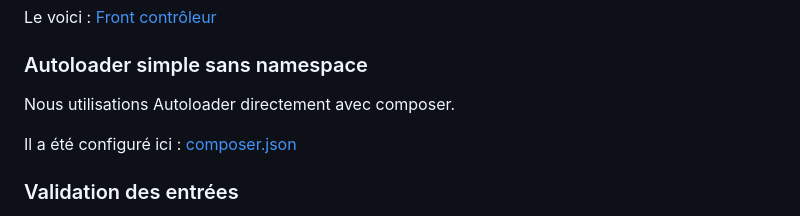
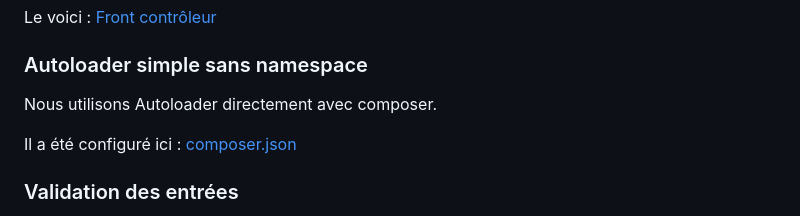
Before and after one commit to tonyfgs/Verax, a Markdown page: markdown/rapportPhp.md, the part around the change. Rendered like a GitHub page.

Commit message:
correction de fautes sur le rapport

```diff
--- a/markdown/rapportPhp.md
+++ b/markdown/rapportPhp.md
@@ -46,7 +46,7 @@ Nous possédons bien un Frontcontroleur, n'implémentant pas de routage.
 Le voici : [Front contrôleur](../PHP/controleur/FrontControler.php)
 
 ### Autoloader simple sans namespace
-Nous utilisations Autoloader directement avec composer.
+Nous utilisons Autoloader directement avec composer.
 
 Il a été configuré ici : [composer.json](../PHP/composer.json)
 
```
